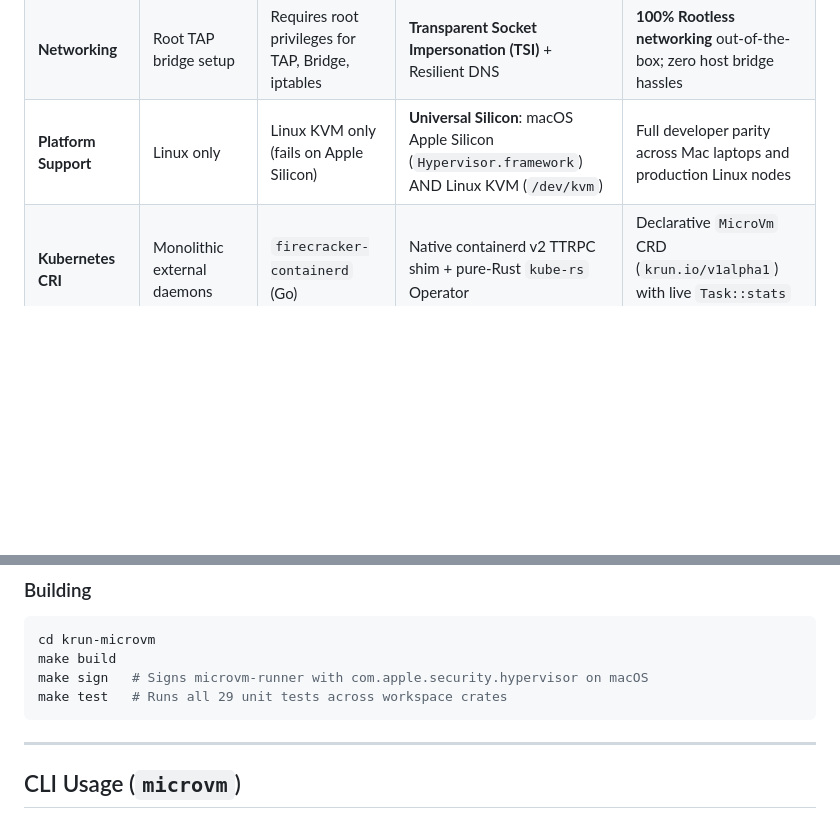
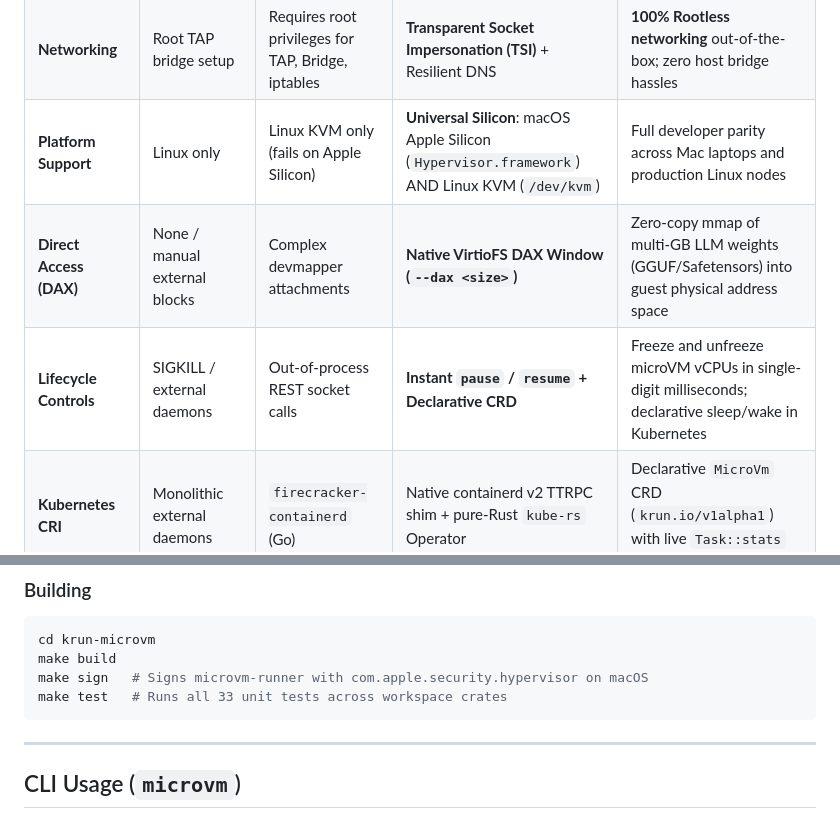
Before and after one commit to sangam14/libkrun-sdk, a Markdown page: README.md, 2 parts joined by grey strips. Rendered like a GitHub page; blank space fills up the shorter version.

Commit message:
docs: enrich architectural comparison table and CLI lifecycle documentation

````diff
--- a/README.md
+++ b/README.md
@@ -19,6 +19,8 @@
 | **CoW Storage** | External tools or loop block devices | devmapper thin-pools or raw block images | Native kernel APFS `clonefile(2)` & Linux `FICLONE` + VirtioFS | Instant snapshotting with zero duplicate disk consumption |
 | **Networking** | Root TAP bridge setup | Requires root privileges for TAP, Bridge, iptables | **Transparent Socket Impersonation (TSI)** + Resilient DNS | **100% Rootless networking** out-of-the-box; zero host bridge hassles |
 | **Platform Support** | Linux only | Linux KVM only (fails on Apple Silicon) | **Universal Silicon**: macOS Apple Silicon (`Hypervisor.framework`) AND Linux KVM (`/dev/kvm`) | Full developer parity across Mac laptops and production Linux nodes |
+| **Direct Access (DAX)** | None / manual external blocks | Complex devmapper attachments | **Native VirtioFS DAX Window (`--dax <size>`)** | Zero-copy mmap of multi-GB LLM weights (GGUF/Safetensors) into guest physical address space |
+| **Lifecycle Controls** | SIGKILL / external daemons | Out-of-process REST socket calls | **Instant `pause` / `resume` + Declarative CRD** | Freeze and unfreeze microVM vCPUs in single-digit milliseconds; declarative sleep/wake in Kubernetes |
 | **Kubernetes CRI** | Monolithic external daemons | `firecracker-containerd` (Go) | Native containerd v2 TTRPC shim + pure-Rust `kube-rs` Operator | Declarative `MicroVm` CRD (`krun.io/v1alpha1`) with live `Task::stats` telemetry |
 
 ---
@@ -140,7 +142,7 @@ The script automatically:
 cd krun-microvm
 make build
 make sign   # Signs microvm-runner with com.apple.security.hypervisor on macOS
-make test   # Runs all 29 unit tests across workspace crates
+make test   # Runs all 33 unit tests across workspace crates
 ```
 
 ---
````
Also changed, not shown: krun-microvm/README.md (+2 -0 lines).
